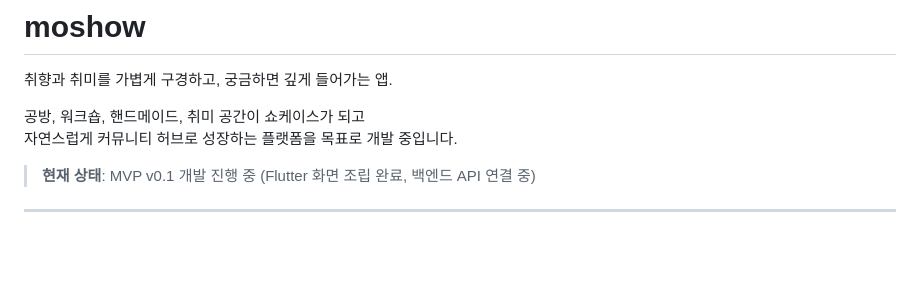
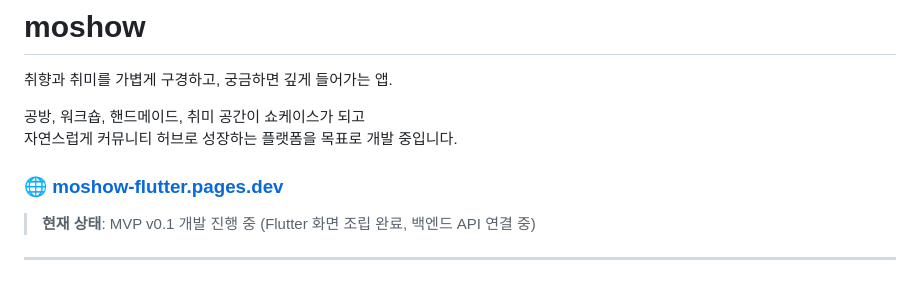
Before and after one commit to ilkwon/moshow-flutter, a Markdown page: README.md, the part around the change. GitHub-like rendering; blank space fills up the shorter version.

Commit message:
Update README with project link and status
Add project link and update current status

```diff
--- a/README.md
+++ b/README.md
@@ -4,6 +4,8 @@
 
 공방, 워크숍, 핸드메이드, 취미 공간이 쇼케이스가 되고
 자연스럽게 커뮤니티 허브로 성장하는 플랫폼을 목표로 개발 중입니다.
+
+### 🌐 [moshow-flutter.pages.dev](https://moshow-flutter.pages.dev)
 
 > **현재 상태**: MVP v0.1 개발 진행 중 (Flutter 화면 조립 완료, 백엔드 API 연결 중)
 
```
